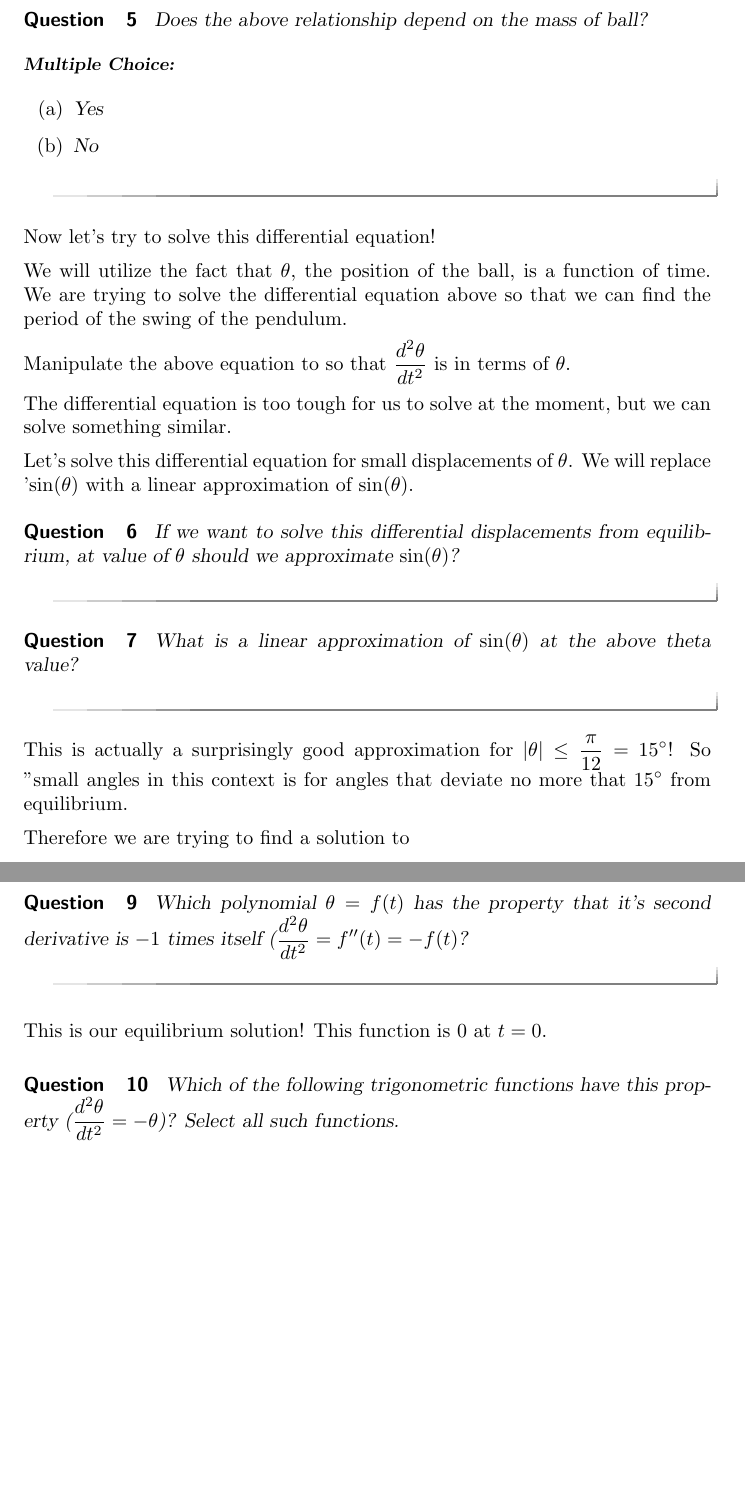
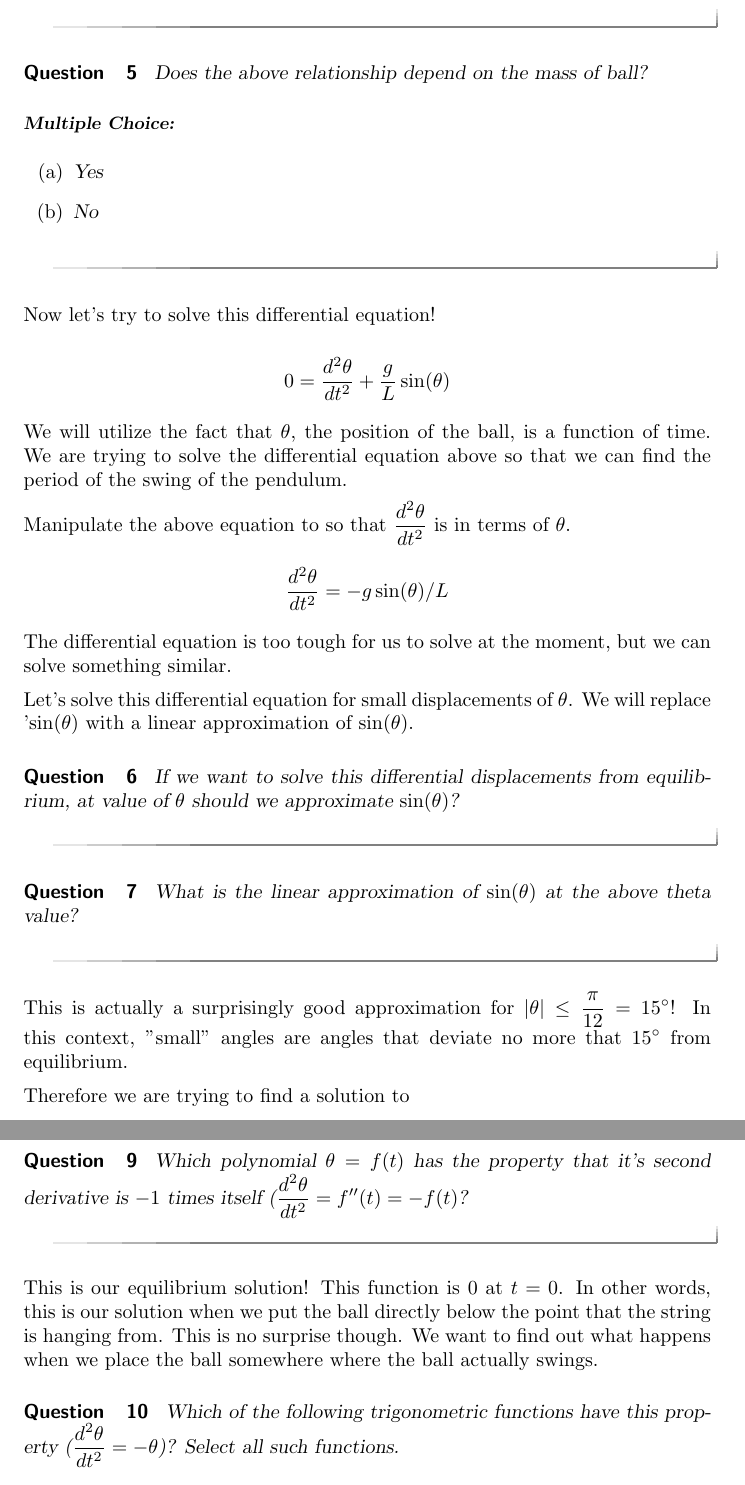
Before and after one commit to ColoradoStateMath/Math160Labs, a LaTeX document (LinApproxLab/LinApproxLab.tex): two parts of pages 7 and 8 of 10, joined at a grey line, cut so that both start at the same text, the shorter picture padded with empty space. Compiled offline with pdfLaTeX.

Commit message:
Finishing Linear Approx Lab

```diff
--- a/LinApproxLab/LinApproxLab.tex
+++ b/LinApproxLab/LinApproxLab.tex
@@ -490,11 +490,9 @@ it isn't relevant to the solution. Holy smokes!
 
 Now let's try to solve this differential equation!
 
-\begin{prompt}
 \[
 0 = \dfrac{d^2 \theta}{d t^2}  + \dfrac{g}{L} \sin(\theta)
 \]
-\end{prompt}
 
 We will utilize the fact that $\theta$, the position of the ball,
 is a function of time. We are trying to solve the differential
@@ -502,12 +500,9 @@ equation above so that we can find the period of the swing of the pendulum.
 
 Manipulate the above equation to so that $\dfrac{d^2 \theta}{d t^2}$ is in terms of $\theta$.
 
-\begin{prompt}
 \[
-\dfrac{d^2 \theta}{d t^2}  = \answer[given]{\dfrac{-g}{L} \sin(\theta)}
+\dfrac{d^2 \theta}{d t^2}  = \answer[given]{-g\sin(\theta)/L}
 \]
-\end{prompt}
-%%%% Make this into a better format (above)
 
 The differential equation is too tough for us to solve at the moment,
 but we can solve something similar.
@@ -525,7 +520,7 @@ We find a linear approximation of $\sin(\theta)$ at $\theta = \answer[given]{0}$
 \end{question}
 
 \begin{question}
-What is a linear approximation of $\sin(\theta)$ at the above theta value?
+What is the linear approximation of $\sin(\theta)$ at the above theta value?
 
 \begin{prompt}
 \[
@@ -542,8 +537,8 @@ You've already found this early this earlier in this lab.
 \end{question}
 
 This is actually a surprisingly good approximation for
-$|\theta|\leq \frac{\pi}{12} = 15^\circ$! So "small angles in
-this context is for angles that deviate no more that $15^\circ$ from equilibrium.
+$|\theta|\leq \frac{\pi}{12} = 15^\circ$! In this context, "small" angles
+are angles that deviate no more that $15^\circ$ from equilibrium.
 
 Therefore we are trying to find a solution to
 
@@ -589,7 +584,10 @@ It is actually a constant function.
 \end{hint}
 \end{question}
 
-This is our equilibrium solution! This function is $0$ at $t=0$.
+This is our equilibrium solution! This function is $0$ at $t=0$. In other
+words, this is our solution when we put the ball directly below the point
+that the string is hanging from. This is no surprise though. We want to
+find out what happens when we place the ball somewhere where the ball actually swings.
 
 \begin{question}
 Which of the following trigonometric functions have this property
```
Also changed, not shown: LinApproxLab/LinApproxLab.tex (2 more changed lines).
